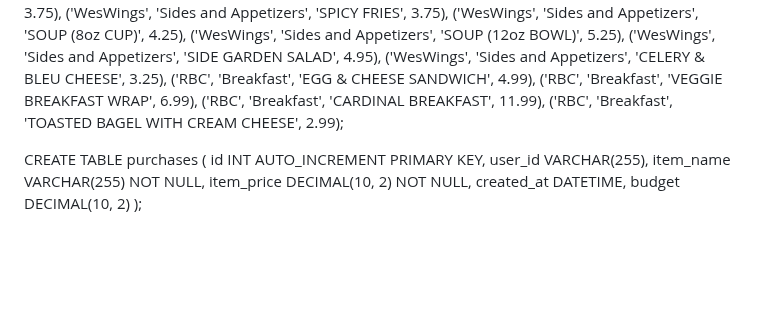
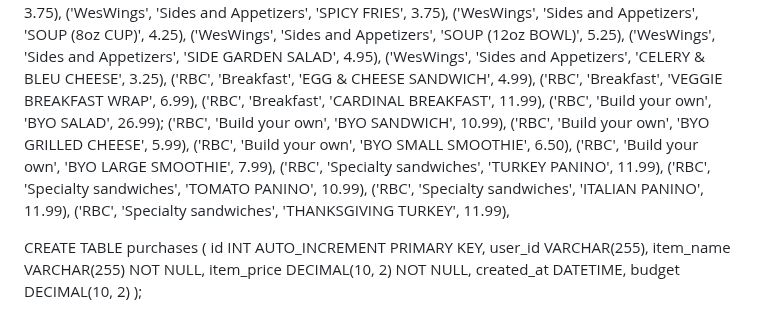
Before and after one commit to Dalton2727/dalton2727.github.io, a Markdown page: README.md, the part around the change. Rendered like a GitHub page; blank space fills up the shorter version.

```diff
--- a/README.md
+++ b/README.md
@@ -124,7 +124,15 @@ INSERT INTO Menu (location, category, item, price) VALUES
 ('RBC', 'Breakfast', 'EGG & CHEESE SANDWICH', 4.99),
 ('RBC', 'Breakfast', 'VEGGIE BREAKFAST WRAP', 6.99),
 ('RBC', 'Breakfast', 'CARDINAL BREAKFAST', 11.99),
-('RBC', 'Breakfast', 'TOASTED BAGEL WITH CREAM CHEESE', 2.99);
+('RBC', 'Build your own', 'BYO SALAD', 26.99);
+('RBC', 'Build your own', 'BYO SANDWICH', 10.99),
+('RBC', 'Build your own', 'BYO GRILLED CHEESE', 5.99),
+('RBC', 'Build your own', 'BYO SMALL SMOOTHIE', 6.50),
+('RBC', 'Build your own', 'BYO LARGE SMOOTHIE', 7.99),
+('RBC', 'Specialty sandwiches', 'TURKEY PANINO', 11.99),
+('RBC', 'Specialty sandwiches', 'TOMATO PANINO', 10.99),
+('RBC', 'Specialty sandwiches', 'ITALIAN PANINO', 11.99),
+('RBC', 'Specialty sandwiches', 'THANKSGIVING TURKEY', 11.99),
 
 CREATE TABLE purchases (
     id INT AUTO_INCREMENT PRIMARY KEY,
```
